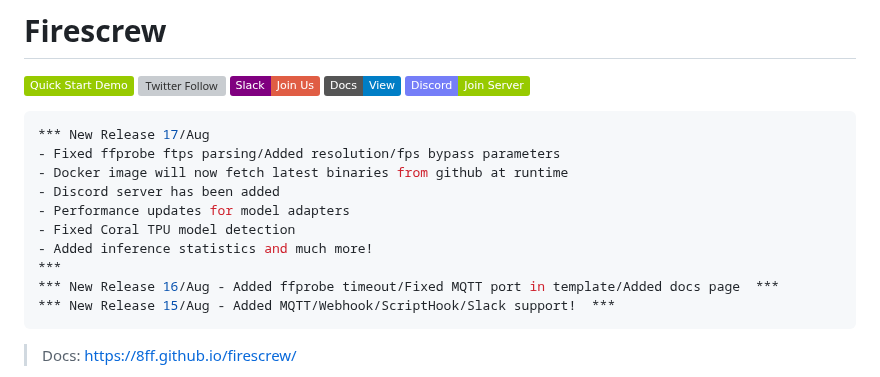
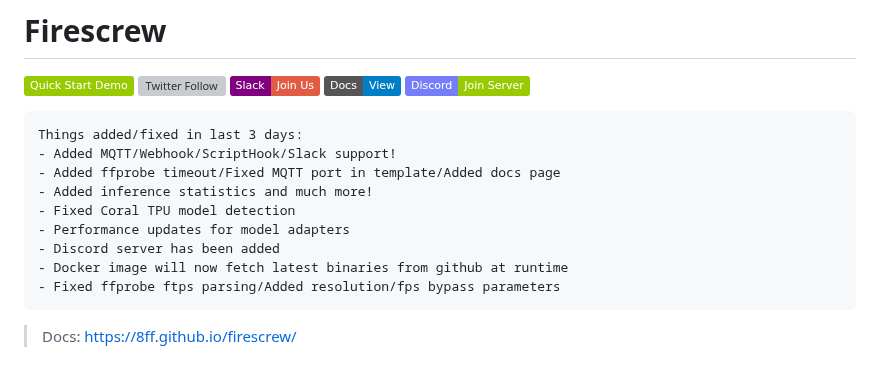
Before and after one commit to 8ff/firescrew, a Markdown page: README.md, the part around the change. Rendered like a GitHub page; badges without logos; grey boxes are pictures that could not be loaded.

````diff
--- a/README.md
+++ b/README.md
@@ -7,17 +7,16 @@
 [![Docs](https://img.shields.io/badge/Docs-View-blue)](https://8ff.github.io/firescrew/)
 [![Discord](https://img.shields.io/badge/Discord-Join%20Server-blue.svg?labelColor=757ef8&color=green)](https://discord.gg/CgB7nXqv6N)
 
-```json
-*** New Release 17/Aug
+```
+Things added/fixed in last 3 days:
+- Added MQTT/Webhook/ScriptHook/Slack support!
+- Added ffprobe timeout/Fixed MQTT port in template/Added docs page
+- Added inference statistics and much more!
+- Fixed Coral TPU model detection
+- Performance updates for model adapters
+- Discord server has been added
+- Docker image will now fetch latest binaries from github at runtime
 - Fixed ffprobe ftps parsing/Added resolution/fps bypass parameters
-- Docker image will now fetch latest binaries from github at runtime
-- Discord server has been added
-- Performance updates for model adapters
-- Fixed Coral TPU model detection
-- Added inference statistics and much more!
-***
-*** New Release 16/Aug - Added ffprobe timeout/Fixed MQTT port in template/Added docs page  ***
-*** New Release 15/Aug - Added MQTT/Webhook/ScriptHook/Slack support!  ***
 ```
 
 > Docs: https://8ff.github.io/firescrew/
````
